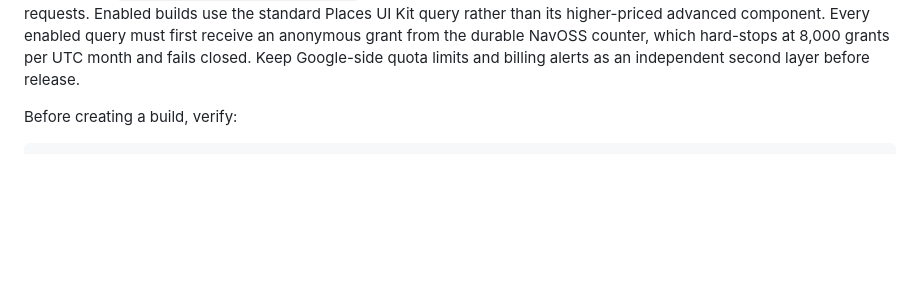
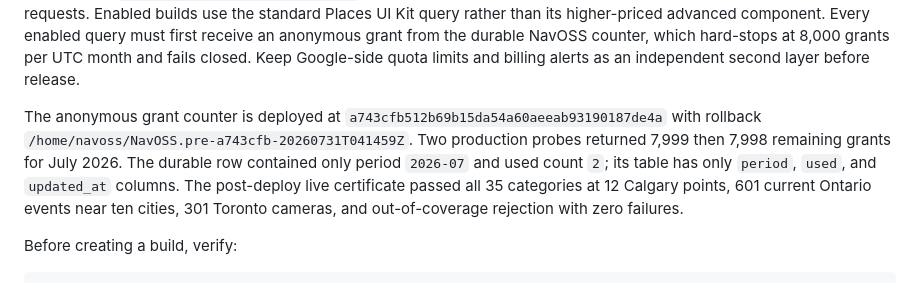
Before and after one commit to yassinsolim/NavOSS, a Markdown page: docs/release/testflight.md, the part around the change. GitHub-like rendering; blank space fills up the shorter version.

Commit message:
docs(release): record Google query cap deployment
Signed-off-by: Yassin Soliman <solimanyassin@gmail.com>

```diff
--- a/docs/release/testflight.md
+++ b/docs/release/testflight.md
@@ -82,6 +82,13 @@ make place-details requests. Enabled builds use the standard Places UI Kit query
 higher-priced advanced component. Every enabled query must first receive an anonymous grant from
 the durable NavOSS counter, which hard-stops at 8,000 grants per UTC month and fails closed. Keep
 Google-side quota limits and billing alerts as an independent second layer before release.
+
+The anonymous grant counter is deployed at `a743cfb512b69b15da54a60aeeab93190187de4a` with
+rollback `/home/navoss/NavOSS.pre-a743cfb-20260731T041459Z`. Two production probes returned 7,999
+then 7,998 remaining grants for July 2026. The durable row contained only period `2026-07` and used
+count `2`; its table has only `period`, `used`, and `updated_at` columns. The post-deploy live
+certificate passed all 35 categories at 12 Calgary points, 601 current Ontario events near ten
+cities, 301 Toronto cameras, and out-of-coverage rejection with zero failures.
 
 Before creating a build, verify:
 
```
